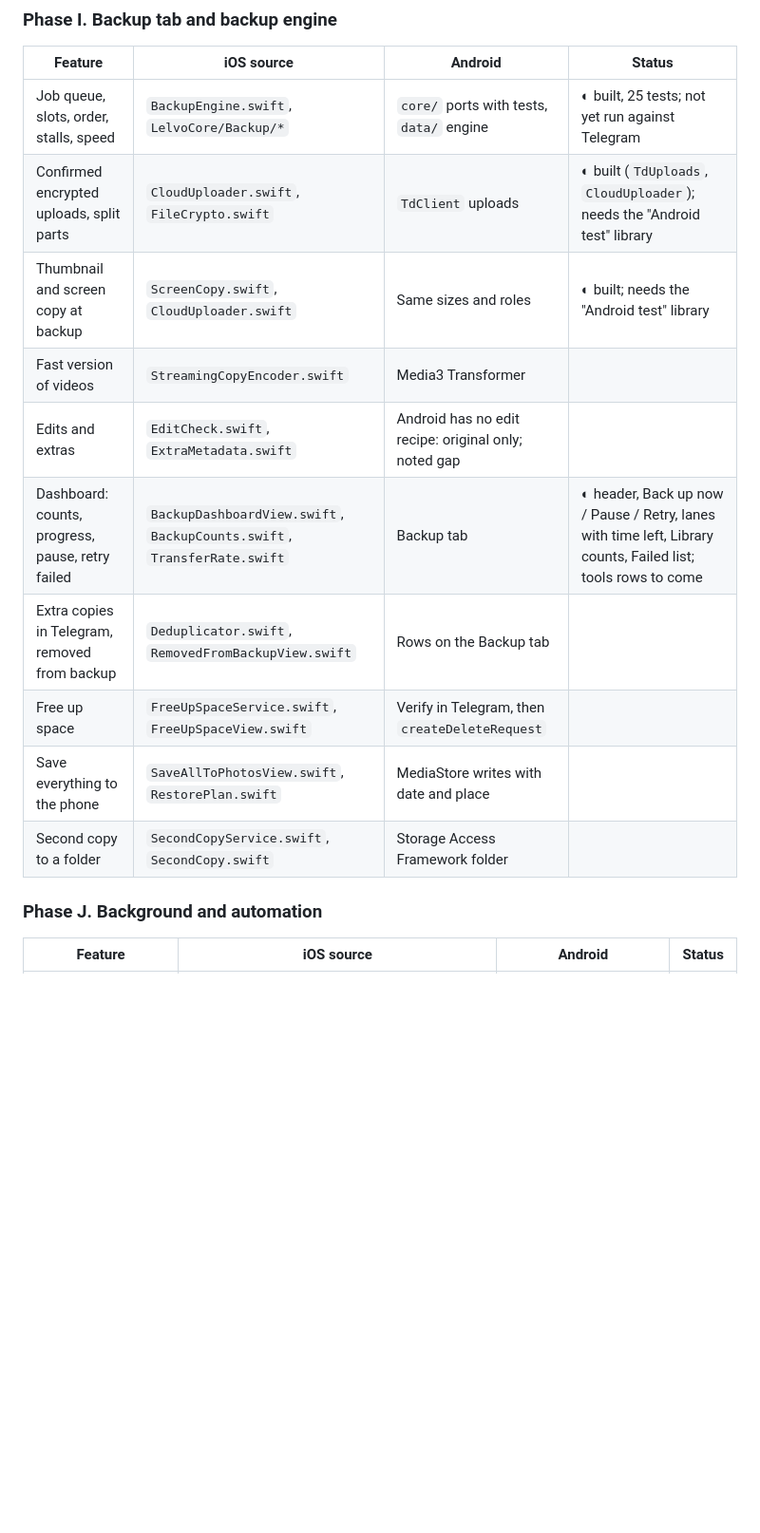
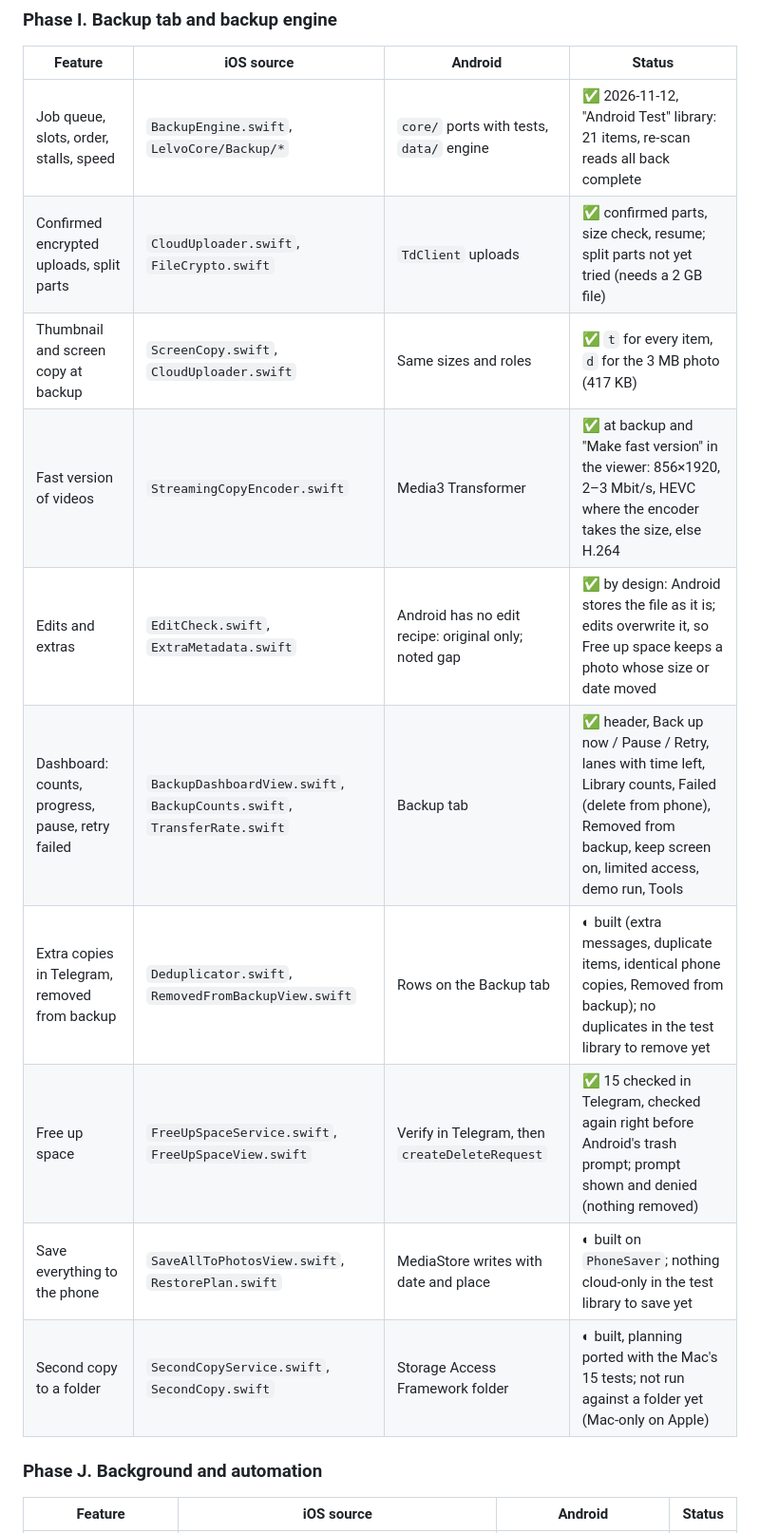
Before and after one commit to shahil-kv/Lelvo, a Markdown page: docs/ANDROID_PLAN.md, the part around one of its changes. Shown at 95% size. Drawn GitHub-style; blank space fills up the shorter version.

```diff
--- a/docs/ANDROID_PLAN.md
+++ b/docs/ANDROID_PLAN.md
@@ -220,16 +220,16 @@ Each row is one feature; a phase is a few pull requests. Status: ✅ done, ◐ p
 
 | Feature | iOS source | Android | Status |
 |---|---|---|---|
-| Job queue, slots, order, stalls, speed | `BackupEngine.swift`, `LelvoCore/Backup/*` | `core/` ports with tests, `data/` engine | ◐ built, 25 tests; not yet run against Telegram |
-| Confirmed encrypted uploads, split parts | `CloudUploader.swift`, `FileCrypto.swift` | `TdClient` uploads | ◐ built (`TdUploads`, `CloudUploader`); needs the "Android test" library |
-| Thumbnail and screen copy at backup | `ScreenCopy.swift`, `CloudUploader.swift` | Same sizes and roles | ◐ built; needs the "Android test" library |
-| Fast version of videos | `StreamingCopyEncoder.swift` | Media3 Transformer | |
-| Edits and extras | `EditCheck.swift`, `ExtraMetadata.swift` | Android has no edit recipe: original only; noted gap | |
-| Dashboard: counts, progress, pause, retry failed | `BackupDashboardView.swift`, `BackupCounts.swift`, `TransferRate.swift` | Backup tab | ◐ header, Back up now / Pause / Retry, lanes with time left, Library counts, Failed list; tools rows to come |
-| Extra copies in Telegram, removed from backup | `Deduplicator.swift`, `RemovedFromBackupView.swift` | Rows on the Backup tab | |
-| Free up space | `FreeUpSpaceService.swift`, `FreeUpSpaceView.swift` | Verify in Telegram, then `createDeleteRequest` | |
-| Save everything to the phone | `SaveAllToPhotosView.swift`, `RestorePlan.swift` | MediaStore writes with date and place | |
-| Second copy to a folder | `SecondCopyService.swift`, `SecondCopy.swift` | Storage Access Framework folder | |
+| Job queue, slots, order, stalls, speed | `BackupEngine.swift`, `LelvoCore/Backup/*` | `core/` ports with tests, `data/` engine | ✅ 2026-11-12, "Android Test" library: 21 items, re-scan reads all back complete |
+| Confirmed encrypted uploads, split parts | `CloudUploader.swift`, `FileCrypto.swift` | `TdClient` uploads | ✅ confirmed parts, size check, resume; split parts not yet tried (needs a 2 GB file) |
+| Thumbnail and screen copy at backup | `ScreenCopy.swift`, `CloudUploader.swift` | Same sizes and roles | ✅ `t` for every item, `d` for the 3 MB photo (417 KB) |
+| Fast version of videos | `StreamingCopyEncoder.swift` | Media3 Transformer | ✅ at backup and "Make fast version" in the viewer: 856×1920, 2–3 Mbit/s, HEVC where the encoder takes the size, else H.264 |
+| Edits and extras | `EditCheck.swift`, `ExtraMetadata.swift` | Android has no edit recipe: original only; noted gap | ✅ by design: Android stores the file as it is; edits overwrite it, so Free up space keeps a photo whose size or date moved |
+| Dashboard: counts, progress, pause, retry failed | `BackupDashboardView.swift`, `BackupCounts.swift`, `TransferRate.swift` | Backup tab | ✅ header, Back up now / Pause / Retry, lanes with time left, Library counts, Failed (delete from phone), Removed from backup, keep screen on, limited access, demo run, Tools |
+| Extra copies in Telegram, removed from backup | `Deduplicator.swift`, `RemovedFromBackupView.swift` | Rows on the Backup tab | ◐ built (extra messages, duplicate items, identical phone copies, Removed from backup); no duplicates in the test library to remove yet |
+| Free up space | `FreeUpSpaceService.swift`, `FreeUpSpaceView.swift` | Verify in Telegram, then `createDeleteRequest` | ✅ 15 checked in Telegram, checked again right before Android's trash prompt; prompt shown and denied (nothing removed) |
+| Save everything to the phone | `SaveAllToPhotosView.swift`, `RestorePlan.swift` | MediaStore writes with date and place | ◐ built on `PhoneSaver`; nothing cloud-only in the test library to save yet |
+| Second copy to a folder | `SecondCopyService.swift`, `SecondCopy.swift` | Storage Access Framework folder | ◐ built, planning ported with the Mac's 15 tests; not run against a folder yet (Mac-only on Apple) |
 
 ### Phase J. Background and automation
 
```
Also changed, not shown: other parts of docs/ANDROID_PLAN.md (+20 -1 lines).
